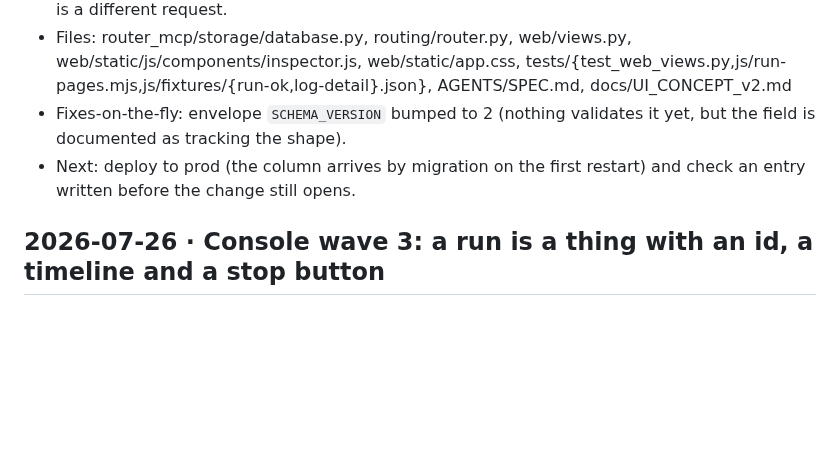
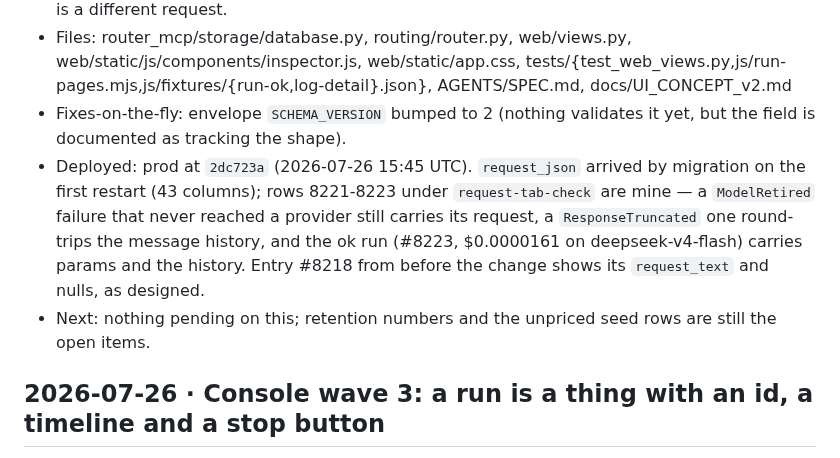
Before and after one commit to wildcar/model-router-mcp, a Markdown page: AGENTS/HISTORY.md, the part around the change. GitHub-like rendering; blank space fills up the shorter version.

Commit message:
docs: the request tab deployed and verified on prod
Co-Authored-By: Claude Opus 5 <noreply@anthropic.com>

```diff
--- a/AGENTS/HISTORY.md
+++ b/AGENTS/HISTORY.md
@@ -9,7 +9,8 @@ Newest first. Each entry ≤5 lines using the format defined in `AGENTS.md`.
 - Why: user feedback — the log detail had four tabs about the answer and nothing about the question, so «почему ответ такой» had to be guessed. A snapshot rather than a re-derivation: the registry, defaults and policy move, and a request rebuilt from today's settings is a different request.
 - Files: router_mcp/storage/database.py, routing/router.py, web/views.py, web/static/js/components/inspector.js, web/static/app.css, tests/{test_web_views.py,js/run-pages.mjs,js/fixtures/{run-ok,log-detail}.json}, AGENTS/SPEC.md, docs/UI_CONCEPT_v2.md
 - Fixes-on-the-fly: envelope `SCHEMA_VERSION` bumped to 2 (nothing validates it yet, but the field is documented as tracking the shape).
-- Next: deploy to prod (the column arrives by migration on the first restart) and check an entry written before the change still opens.
+- Deployed: prod at `2dc723a` (2026-07-26 15:45 UTC). `request_json` arrived by migration on the first restart (43 columns); rows 8221-8223 under `request-tab-check` are mine — a `ModelRetired` failure that never reached a provider still carries its request, a `ResponseTruncated` one round-trips the message history, and the ok run (#8223, $0.0000161 on deepseek-v4-flash) carries params and the history. Entry #8218 from before the change shows its `request_text` and nulls, as designed.
+- Next: nothing pending on this; retention numbers and the unpriced seed rows are still the open items.
 
 ## 2026-07-26 · Console wave 3: a run is a thing with an id, a timeline and a stop button
 - What: in-process run registry (`POST/GET/DELETE /api/v1/runs`, 202 + polling, `client_request_id` idempotency checked in memory then against the log, `batch_id`, concurrency capped at three); the log row is opened when a run starts and closed when it ends, with `interrupted` recovery on restart and `cancelled` as an outcome carrying `cost_unknown`; CLI stdout read line by line into timeline steps through a ContextVar sink (`domain/progress.py`), claude switched to `--output-format stream-json` with its cache tokens normalized; `plan_json` stored for successful runs (capped, truncation stated); «Прогон» polls with a clock and «Прервать», gains the multi-model mode (chips, N runs per batch, a row each, confirmation above three); attachments by reference via `POST /api/v1/blobs`, which also gives «Повторить распознавание» in the log; retention policy, preview, purge, orphan collection and a nightly sweep, all inert until configured.
```
Also changed, not shown: AGENTS/STATE.md (+5 -0 lines).
